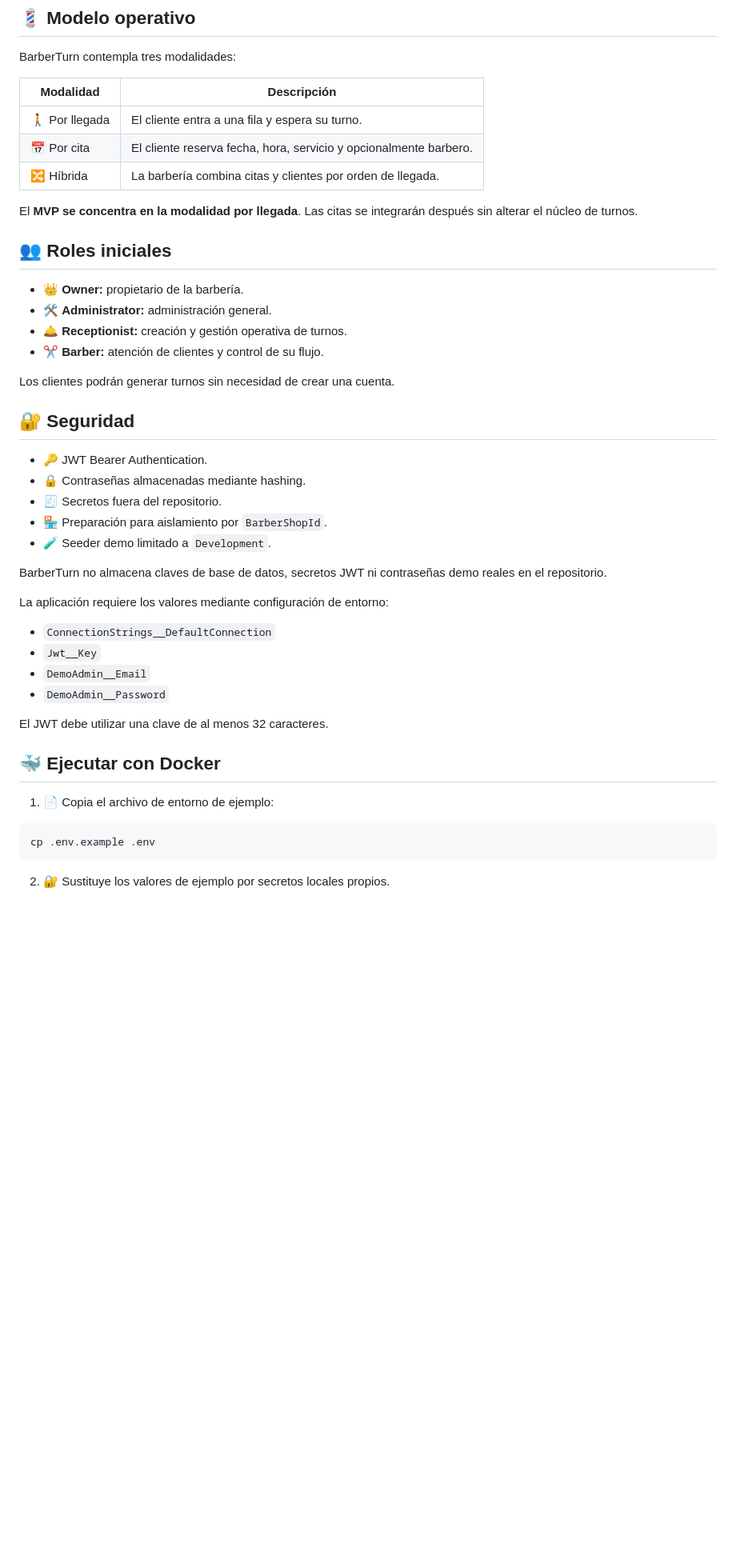
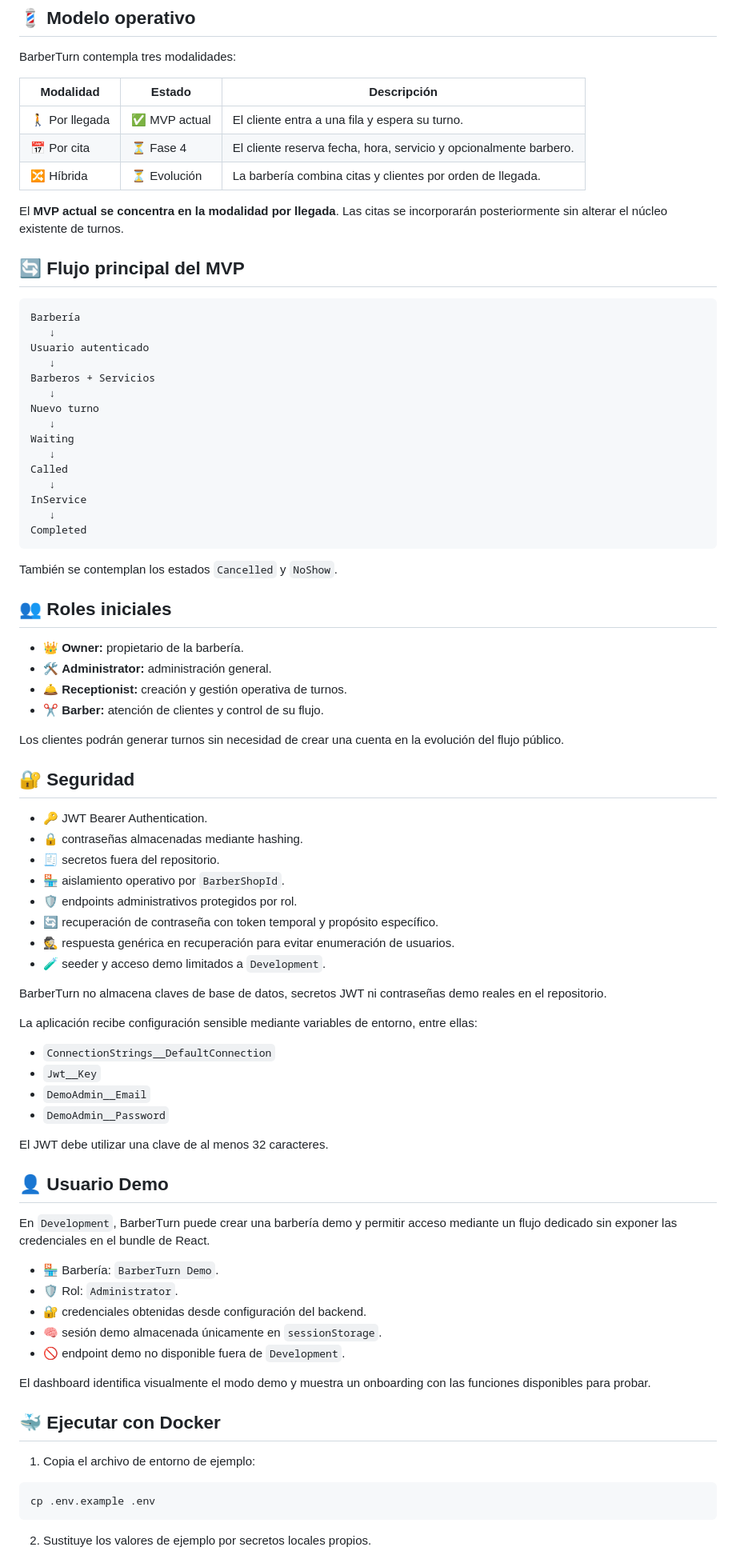
Before and after one commit to Jairo0811/BarberTrix, a Markdown page: README.md, the part around one of its changes. Shown at 80% size. Rendered like a GitHub page; blank space fills up the shorter version.

Commit message:
docs: actualizar README al estado actual de BarberTurn

````diff
--- a/README.md
+++ b/README.md
@@ -140,13 +178,35 @@ BarberTurn
 
 BarberTurn contempla tres modalidades:
 
-| Modalidad | Descripción |
-|---|---|
-| 🚶 Por llegada | El cliente entra a una fila y espera su turno. |
-| 📅 Por cita | El cliente reserva fecha, hora, servicio y opcionalmente barbero. |
-| 🔀 Híbrida | La barbería combina citas y clientes por orden de llegada. |
+| Modalidad | Estado | Descripción |
+|---|---|---|
+| 🚶 Por llegada | ✅ MVP actual | El cliente entra a una fila y espera su turno. |
+| 📅 Por cita | ⏳ Fase 4 | El cliente reserva fecha, hora, servicio y opcionalmente barbero. |
+| 🔀 Híbrida | ⏳ Evolución | La barbería combina citas y clientes por orden de llegada. |
 
-El **MVP se concentra en la modalidad por llegada**. Las citas se integrarán después sin alterar el núcleo de turnos.
+El **MVP actual se concentra en la modalidad por llegada**. Las citas se incorporarán posteriormente sin alterar el núcleo existente de turnos.
+
+## 🔄 Flujo principal del MVP
+
+```text
+Barbería
+   ↓
+Usuario autenticado
+   ↓
+Barberos + Servicios
+   ↓
+Nuevo turno
+   ↓
+Waiting
+   ↓
+Called
+   ↓
+InService
+   ↓
+Completed
+```
+
+También se contemplan los estados `Cancelled` y `NoShow`.
 
 ## 👥 Roles iniciales
 
@@ -155,19 +215,22 @@ El **MVP se concentra en la modalidad por llegada**. Las citas se integrarán de
 - 🛎️ **Receptionist:** creación y gestión operativa de turnos.
 - ✂️ **Barber:** atención de clientes y control de su flujo.
 
-Los clientes podrán generar turnos sin necesidad de crear una cuenta.
+Los clientes podrán generar turnos sin necesidad de crear una cuenta en la evolución del flujo público.
 
 ## 🔐 Seguridad
 
 - 🔑 JWT Bearer Authentication.
-- 🔒 Contraseñas almacenadas mediante hashing.
-- 🧾 Secretos fuera del repositorio.
-- 🏪 Preparación para aislamiento por `BarberShopId`.
-- 🧪 Seeder demo limitado a `Development`.
+- 🔒 contraseñas almacenadas mediante hashing.
+- 🧾 secretos fuera del repositorio.
+- 🏪 aislamiento operativo por `BarberShopId`.
+- 🛡️ endpoints administrativos protegidos por rol.
+- 🔄 recuperación de contraseña con token temporal y propósito específico.
+- 🕵️ respuesta genérica en recuperación para evitar enumeración de usuarios.
+- 🧪 seeder y acceso demo limitados a `Development`.
 
 BarberTurn no almacena claves de base de datos, secretos JWT ni contraseñas demo reales en el repositorio.
 
-La aplicación requiere los valores mediante configuración de entorno:
+La aplicación recibe configuración sensible mediante variables de entorno, entre ellas:
 
 - `ConnectionStrings__DefaultConnection`
 - `Jwt__Key`
@@ -176,13 +239,25 @@ La aplicación requiere los valores mediante configuración de entorno:
 
 El JWT debe utilizar una clave de al menos 32 caracteres.
 
+## 👤 Usuario Demo
+
+En `Development`, BarberTurn puede crear una barbería demo y permitir acceso mediante un flujo dedicado sin exponer las credenciales en el bundle de React.
+
+- 🏪 Barbería: `BarberTurn Demo`.
+- 🛡️ Rol: `Administrator`.
+- 🔐 credenciales obtenidas desde configuración del backend.
+- 🧠 sesión demo almacenada únicamente en `sessionStorage`.
+- 🚫 endpoint demo no disponible fuera de `Development`.
+
+El dashboard identifica visualmente el modo demo y muestra un onboarding con las funciones disponibles para probar.
+
 ## 🐳 Ejecutar con Docker
 
-1. 📄 Copia el archivo de entorno de ejemplo:
+1. Copia el archivo de entorno de ejemplo:
 
 ```bash
 cp .env.example .env
 ```
 
-2. 🔐 Sustituye los valores de ejemplo por secretos locales propios.
+2. Sustituye los valores de ejemplo por secretos locales propios.
 
````
Also changed, not shown: other parts of README.md (+90 -62 lines).
